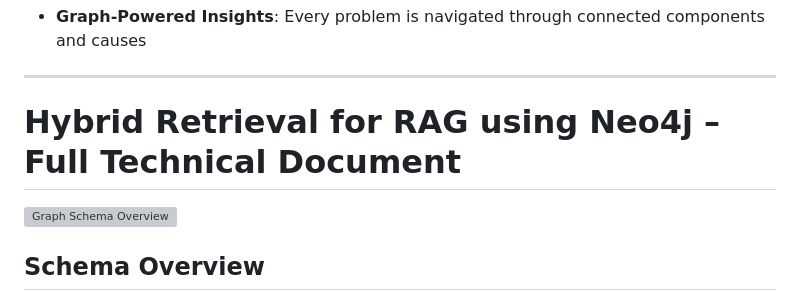
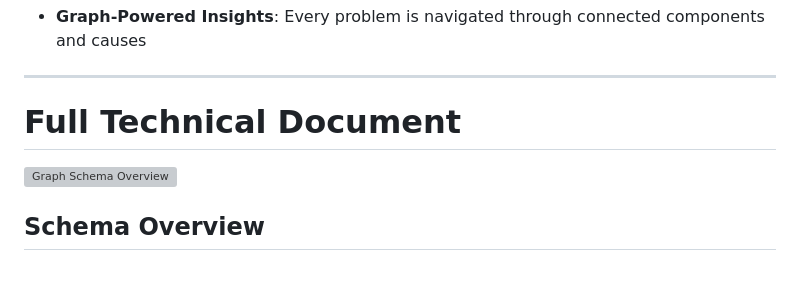
Before and after one commit to Anusha-raju/GearGuidev2, a Markdown page: README.md, the part around the change printed below. Rendered like a GitHub page; blank space fills up the shorter version; grey boxes are pictures that could not be loaded.

```diff
--- a/README.md
+++ b/README.md
@@ -65,7 +65,7 @@ By linking symptoms, problems, and test procedures with real-world semantics, we
 - **Graph-Powered Insights**: Every problem is navigated through connected components and causes
 ***
 
-# Hybrid Retrieval for RAG using Neo4j – Full Technical Document
+# Full Technical Document
 ![Graph Schema Overview](images/GearGuide.png)
 
 
```
Also changed, not shown: other parts of README.md (+1 -1 lines).
